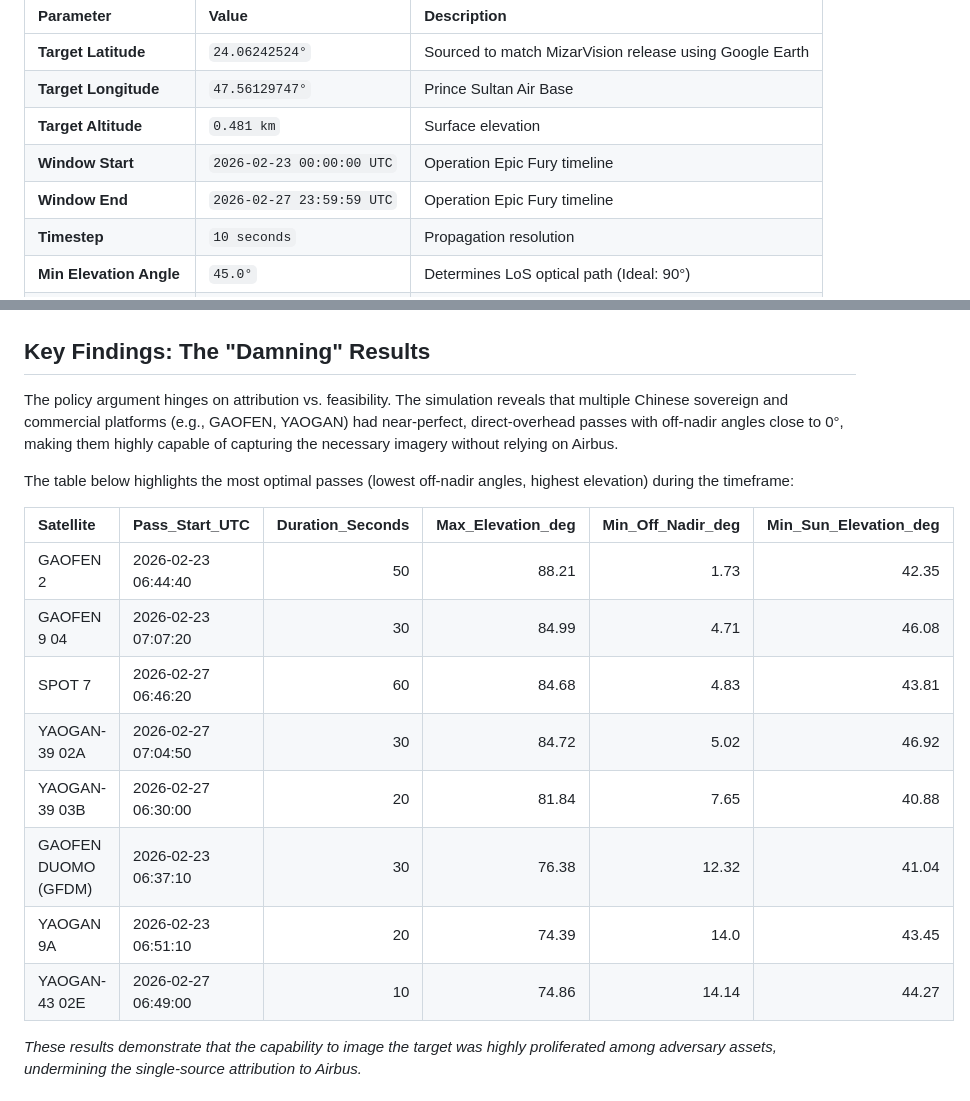
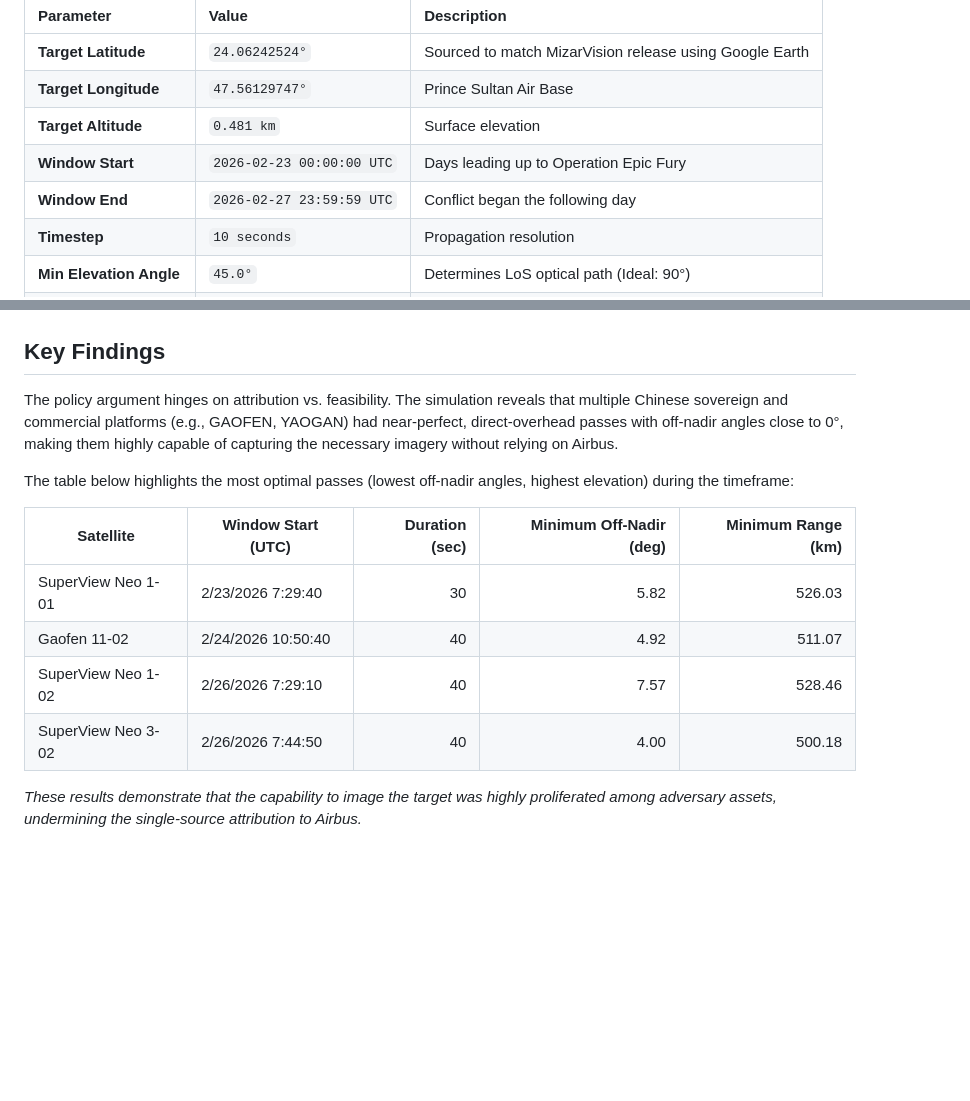
Before and after one commit to rishay-jain/orbit-attribution, a Markdown page: README.md, 2 parts joined by grey strips. GitHub-like rendering; blank space fills up the shorter version.

Commit message:
more updates to README

```diff
--- a/README.md
+++ b/README.md
@@ -20,8 +20,8 @@ The simulation uses strict thresholds to filter out passes that would yield unus
 | **Target Latitude** | `24.06242524°` | Sourced to match MizarVision release using Google Earth |
 | **Target Longitude** | `47.56129747°` | Prince Sultan Air Base |
 | **Target Altitude** | `0.481 km` | Surface elevation |
-| **Window Start** | `2026-02-23 00:00:00 UTC` | Operation Epic Fury timeline |
-| **Window End** | `2026-02-27 23:59:59 UTC` | Operation Epic Fury timeline |
+| **Window Start** | `2026-02-23 00:00:00 UTC` | Days leading up to Operation Epic Fury |
+| **Window End** | `2026-02-27 23:59:59 UTC` | Conflict began the following day |
 | **Timestep** | `10 seconds` | Propagation resolution |
 | **Min Elevation Angle** | `45.0°` | Determines LoS optical path (Ideal: 90°) |
 | **Max Off-Nadir Angle** | `15.0°` | Determines skewness of image (Ideal: 0°) |
@@ -51,22 +51,18 @@ Timeline detailing when specific satellites passed over the target area within t
 
 ![Timeline](results/figure2_timeline.png)
 
-## Key Findings: The "Damning" Results
+## Key Findings
 
 The policy argument hinges on attribution vs. feasibility. The simulation reveals that multiple Chinese sovereign and commercial platforms (e.g., GAOFEN, YAOGAN) had near-perfect, direct-overhead passes with off-nadir angles close to 0°, making them highly capable of capturing the necessary imagery without relying on Airbus.
 
 The table below highlights the most optimal passes (lowest off-nadir angles, highest elevation) during the timeframe:
 
-| Satellite | Pass_Start_UTC | Duration_Seconds | Max_Elevation_deg | Min_Off_Nadir_deg | Min_Sun_Elevation_deg |
-|:---|:---|---:|---:|---:|---:|
-| GAOFEN 2 | 2026-02-23 06:44:40 | 50 | 88.21 | 1.73 | 42.35 |
-| GAOFEN 9 04 | 2026-02-23 07:07:20 | 30 | 84.99 | 4.71 | 46.08 |
-| SPOT 7 | 2026-02-27 06:46:20 | 60 | 84.68 | 4.83 | 43.81 |
-| YAOGAN-39 02A | 2026-02-27 07:04:50 | 30 | 84.72 | 5.02 | 46.92 |
-| YAOGAN-39 03B | 2026-02-27 06:30:00 | 20 | 81.84 | 7.65 | 40.88 |
-| GAOFEN DUOMO (GFDM) | 2026-02-23 06:37:10 | 30 | 76.38 | 12.32 | 41.04 |
-| YAOGAN 9A | 2026-02-23 06:51:10 | 20 | 74.39 | 14.0 | 43.45 |
-| YAOGAN-43 02E | 2026-02-27 06:49:00 | 10 | 74.86 | 14.14 | 44.27 |
+| Satellite          | Window Start (UTC) | Duration (sec) | Minimum Off-Nadir (deg) | Minimum Range (km) |
+| ------------------ | ------------------ | -------------: | ----------------------: | -----------------: |
+| SuperView Neo 1-01 | 2/23/2026 7:29:40  |             30 |                    5.82 |             526.03 |
+| Gaofen 11-02       | 2/24/2026 10:50:40 |             40 |                    4.92 |             511.07 |
+| SuperView Neo 1-02 | 2/26/2026 7:29:10  |             40 |                    7.57 |             528.46 |
+| SuperView Neo 3-02 | 2/26/2026 7:44:50  |             40 |                    4.00 |             500.18 |
 
 *These results demonstrate that the capability to image the target was highly proliferated among adversary assets, undermining the single-source attribution to Airbus.*
 
```
